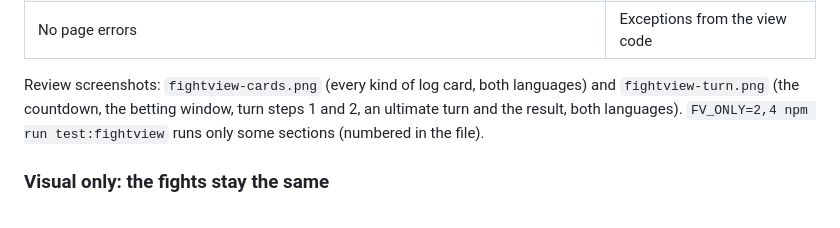
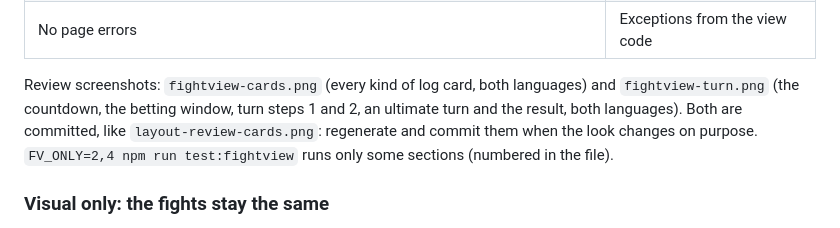
Before and after one commit to Heaxyle/drake-arena, a Markdown page: TESTING.md, the part around the change. Rendered like a GitHub page.

Commit message:
TESTING.md: the fight-view review sheets are committed
Co-Authored-By: Claude Opus 5.5 <noreply@anthropic.com>

```diff
--- a/TESTING.md
+++ b/TESTING.md
@@ -414,7 +414,7 @@ Text that is still too wide at its smallest allowed size is squeezed sideways (`
 | **One effect once**: a Firestorm card whose hit applies 🔥 Burn and whose cast then refreshes it shows Burn once | The same effect listed twice on one card |
 | No page errors | Exceptions from the view code |
 
-Review screenshots: `fightview-cards.png` (every kind of log card, both languages) and `fightview-turn.png` (the countdown, the betting window, turn steps 1 and 2, an ultimate turn and the result, both languages). `FV_ONLY=2,4 npm run test:fightview` runs only some sections (numbered in the file).
+Review screenshots: `fightview-cards.png` (every kind of log card, both languages) and `fightview-turn.png` (the countdown, the betting window, turn steps 1 and 2, an ultimate turn and the result, both languages). Both are committed, like `layout-review-cards.png`: regenerate and commit them when the look changes on purpose. `FV_ONLY=2,4 npm run test:fightview` runs only some sections (numbered in the file).
 
 ### Visual only: the fights stay the same
 
```
